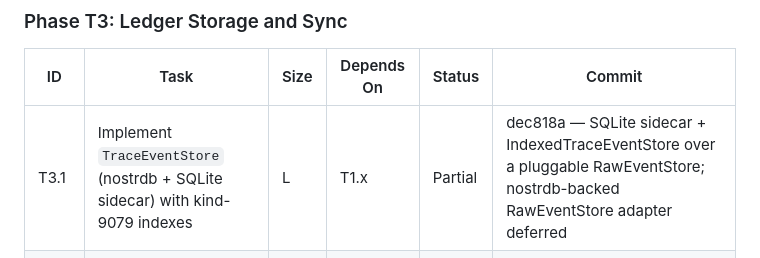
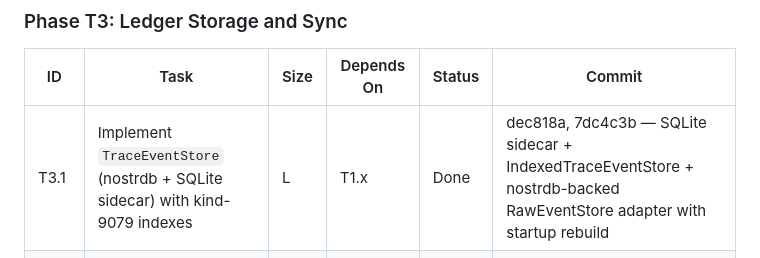
Before and after one commit to 398ja/cashu-ledger, a Markdown page: docs/design/transaction-traceability-specification.md, the part around the change. Rendered like a GitHub page.

Commit message:
docs(spec): mark T3.1 done — nostrdb adapter shipped (7dc4c3b)
Co-Authored-By: Claude Opus 4.8 (1M context) <noreply@anthropic.com>

```diff
--- a/docs/design/transaction-traceability-specification.md
+++ b/docs/design/transaction-traceability-specification.md
@@ -1258,7 +1258,7 @@ Each phase is independently shippable. Tasks track in the same per-task table st
 
 | ID    | Task                                                                                  | Size | Depends On  | Status  | Commit |
 |-------|---------------------------------------------------------------------------------------|------|-------------|---------|--------|
-| T3.1  | Implement `TraceEventStore` (nostrdb + SQLite sidecar) with kind-9079 indexes          | L    | T1.x        | Partial | dec818a — SQLite sidecar + IndexedTraceEventStore over a pluggable RawEventStore; nostrdb-backed RawEventStore adapter deferred |
+| T3.1  | Implement `TraceEventStore` (nostrdb + SQLite sidecar) with kind-9079 indexes          | L    | T1.x        | Done    | dec818a, 7dc4c3b — SQLite sidecar + IndexedTraceEventStore + nostrdb-backed RawEventStore adapter with startup rebuild |
 | T3.2  | `TraceSyncEngine` mirroring the `ClientSyncEngine` pattern                            | L    | T3.1        | Done    | ad302e4, 5d93600 — kind-9079 subscription + ingest service; relay-backed Testcontainers integration test (T038) proves relay-compat |
 | T3.3  | Cross-link with voucher events: index `voucher_ref` and surface in voucher detail     | M    | T3.1        | Done | fde87f8, 2ee4447, f4a542b |
 | T3.4  | `EVENT_PRUNED` audit emission and configurable retention                              | M    | T3.1        | Done | cecb8a1, 974c367 |
```
